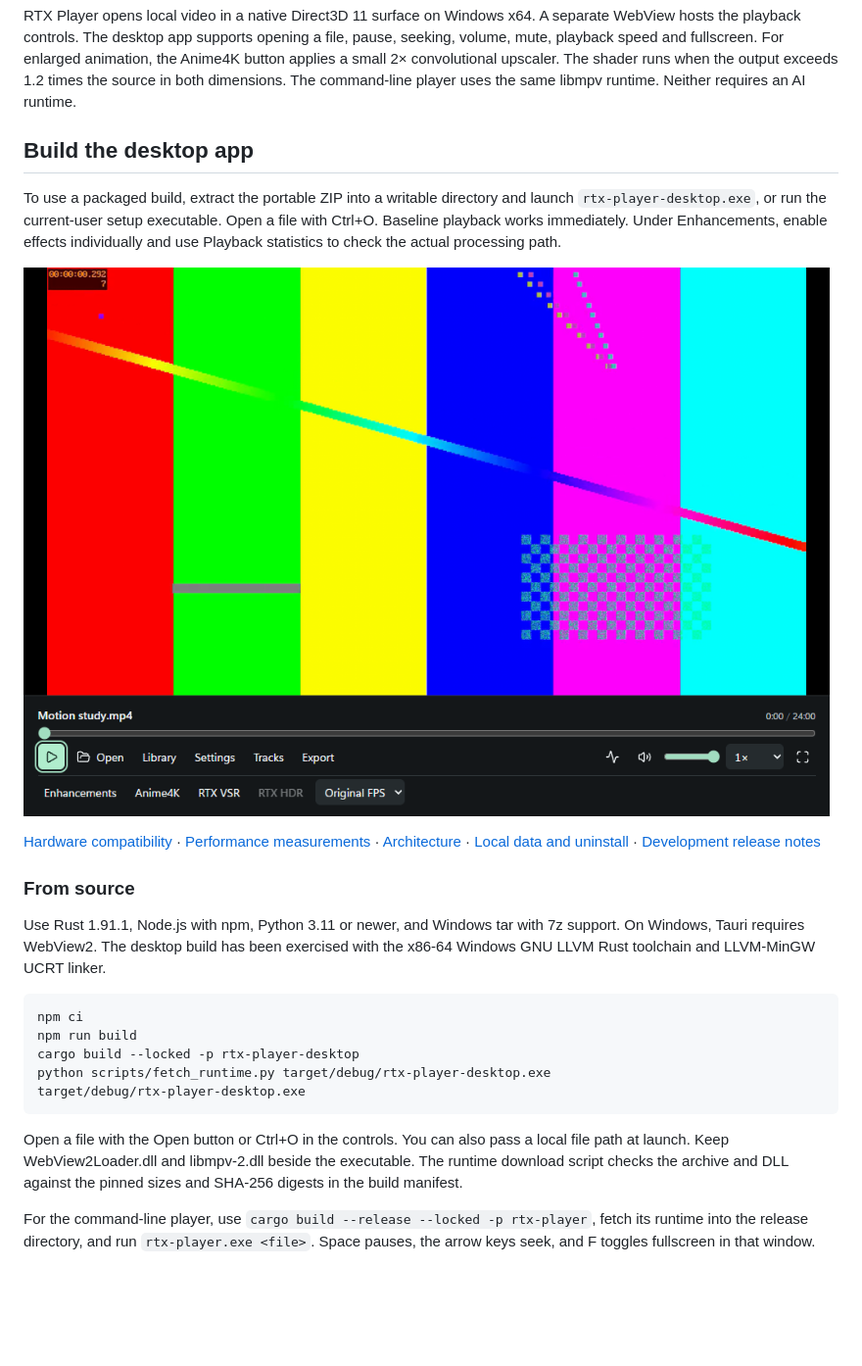
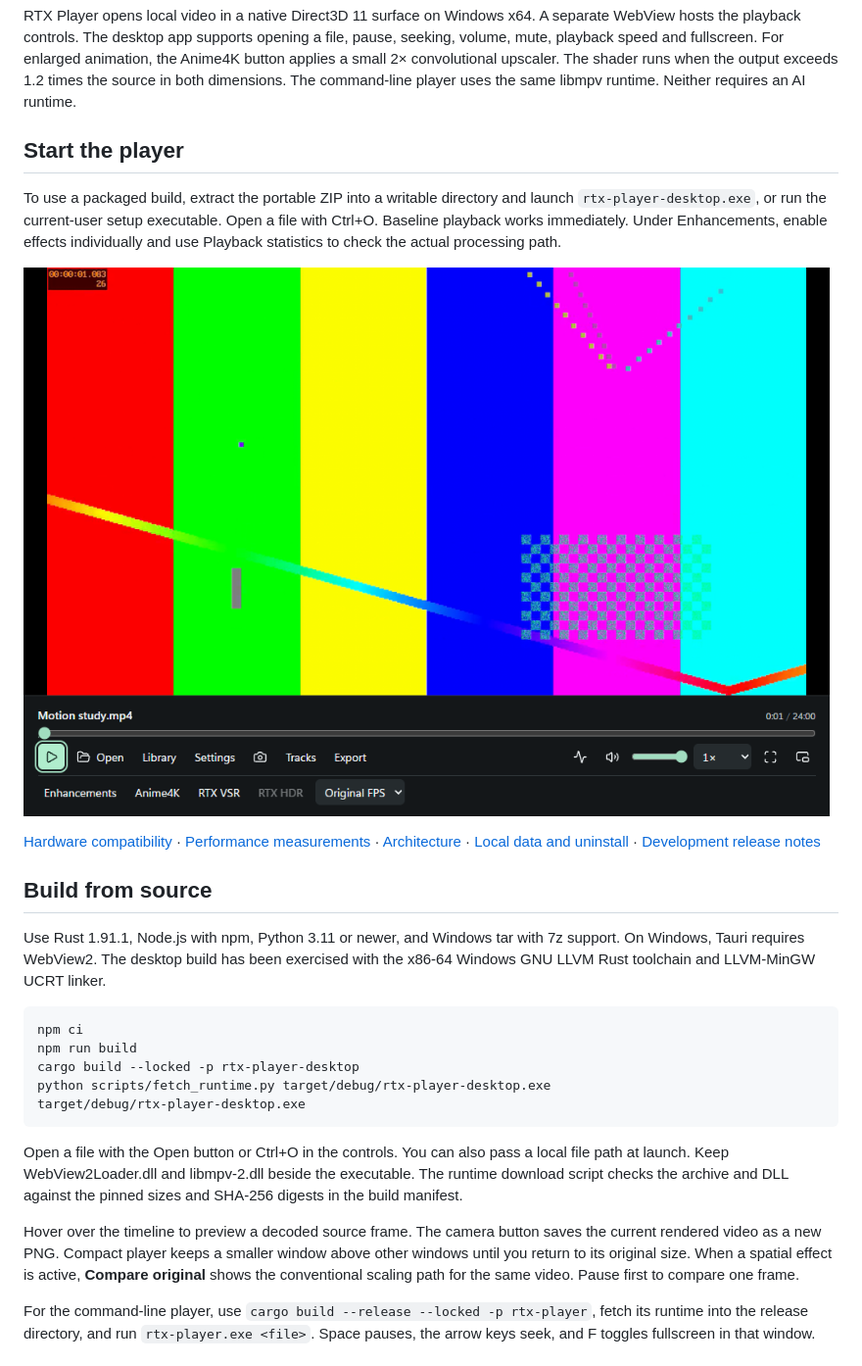
Before and after one commit to MudabbirulSaad/rtx-player, a Markdown page: README.md, the part around the change. Shown at 98% size. GitHub-like rendering; pictures changed too: docs/images/playback.png; blank space fills up the shorter version.

Commit message:
Capture rendered frames, preview seeks and compare spatial presets

````diff
--- a/README.md
+++ b/README.md
@@ -2,7 +2,7 @@
 
 RTX Player opens local video in a native Direct3D 11 surface on Windows x64. A separate WebView hosts the playback controls. The desktop app supports opening a file, pause, seeking, volume, mute, playback speed and fullscreen. For enlarged animation, the Anime4K button applies a small 2× convolutional upscaler. The shader runs when the output exceeds 1.2 times the source in both dimensions. The command-line player uses the same libmpv runtime. Neither requires an AI runtime.
 
-## Build the desktop app
+## Start the player
 
 To use a packaged build, extract the portable ZIP into a writable directory and launch `rtx-player-desktop.exe`, or run the current-user setup executable. Open a file with Ctrl+O. Baseline playback works immediately. Under Enhancements, enable effects individually and use Playback statistics to check the actual processing path.
 
@@ -10,7 +10,7 @@ To use a packaged build, extract the portable ZIP into a writable directory and
 
 [Hardware compatibility](docs/compatibility.md) · [Performance measurements](docs/performance.md) · [Architecture](docs/architecture.md) · [Local data and uninstall](docs/security.md) · [Development release notes](docs/release-notes.md)
 
-### From source
+## Build from source
 
 Use Rust 1.91.1, Node.js with npm, Python 3.11 or newer, and Windows tar with 7z support. On Windows, Tauri requires WebView2. The desktop build has been exercised with the x86-64 Windows GNU LLVM Rust toolchain and LLVM-MinGW UCRT linker.
 
@@ -23,6 +23,8 @@ target/debug/rtx-player-desktop.exe
 ```
 
 Open a file with the Open button or Ctrl+O in the controls. You can also pass a local file path at launch. Keep WebView2Loader.dll and libmpv-2.dll beside the executable. The runtime download script checks the archive and DLL against the pinned sizes and SHA-256 digests in the build manifest.
+
+Hover over the timeline to preview a decoded source frame. The camera button saves the current rendered video as a new PNG. Compact player keeps a smaller window above other windows until you return to its original size. When a spatial effect is active, **Compare original** shows the conventional scaling path for the same video. Pause first to compare one frame.
 
 For the command-line player, use `cargo build --release --locked -p rtx-player`, fetch its runtime into the release directory, and run `rtx-player.exe <file>`. Space pauses, the arrow keys seek, and F toggles fullscreen in that window.
 
````
Also changed, not shown: docs/performance.md (+4 -0 lines), docs/release-notes.md (+1 -0 lines), docs/images/enhancements.png, 15 other files.
